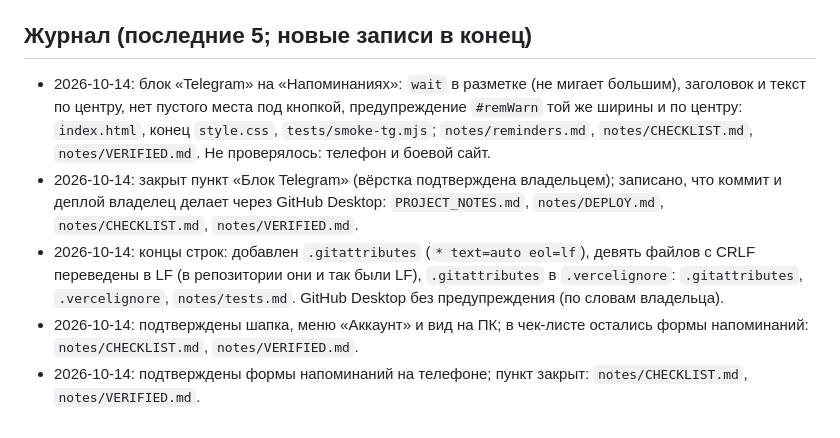
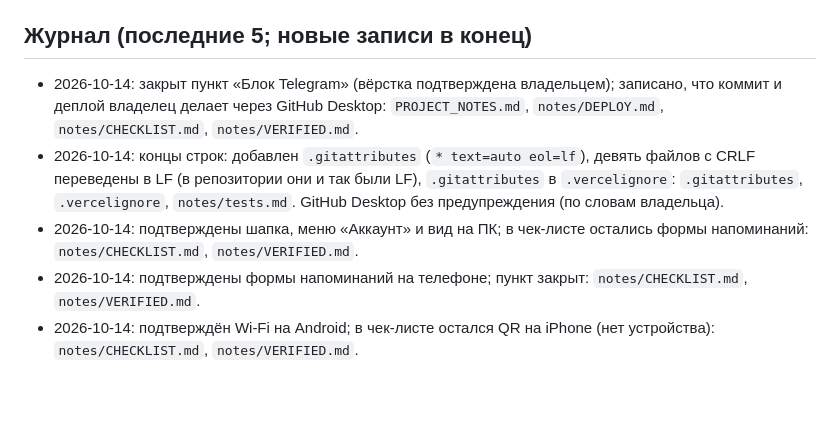
Before and after one commit to Anelmeriagit/PersonalHelper, a Markdown page: PROJECT_NOTES.md, the part around the change. Rendered like a GitHub page; blank space fills up the shorter version.

```diff
--- a/PROJECT_NOTES.md
+++ b/PROJECT_NOTES.md
@@ -83,8 +83,8 @@ PWA «Personal Helper»: публичное мультипользователь
 - Журнал: до трёх строк (дата, что изменено, файлы; «не проверялось», если важно после деплоя), хранятся последние 5, остальное — в `git log`. Непроверенное — в `notes/CHECKLIST.md`.
 
 ## Журнал (последние 5; новые записи в конец)
-- 2026-10-14: блок «Telegram» на «Напоминаниях»: `wait` в разметке (не мигает большим), заголовок и текст по центру, нет пустого места под кнопкой, предупреждение `#remWarn` той же ширины и по центру: `index.html`, конец `style.css`, `tests/smoke-tg.mjs`; `notes/reminders.md`, `notes/CHECKLIST.md`, `notes/VERIFIED.md`. Не проверялось: телефон и боевой сайт.
 - 2026-10-14: закрыт пункт «Блок Telegram» (вёрстка подтверждена владельцем); записано, что коммит и деплой владелец делает через GitHub Desktop: `PROJECT_NOTES.md`, `notes/DEPLOY.md`, `notes/CHECKLIST.md`, `notes/VERIFIED.md`.
 - 2026-10-14: концы строк: добавлен `.gitattributes` (`* text=auto eol=lf`), девять файлов с CRLF переведены в LF (в репозитории они и так были LF), `.gitattributes` в `.vercelignore`: `.gitattributes`, `.vercelignore`, `notes/tests.md`. GitHub Desktop без предупреждения (по словам владельца).
 - 2026-10-14: подтверждены шапка, меню «Аккаунт» и вид на ПК; в чек-листе остались формы напоминаний: `notes/CHECKLIST.md`, `notes/VERIFIED.md`.
 - 2026-10-14: подтверждены формы напоминаний на телефоне; пункт закрыт: `notes/CHECKLIST.md`, `notes/VERIFIED.md`.
+- 2026-10-14: подтверждён Wi-Fi на Android; в чек-листе остался QR на iPhone (нет устройства): `notes/CHECKLIST.md`, `notes/VERIFIED.md`.
```
Also changed, not shown: notes/CHECKLIST.md (+1 -1 lines), notes/VERIFIED.md (+1 -0 lines).
